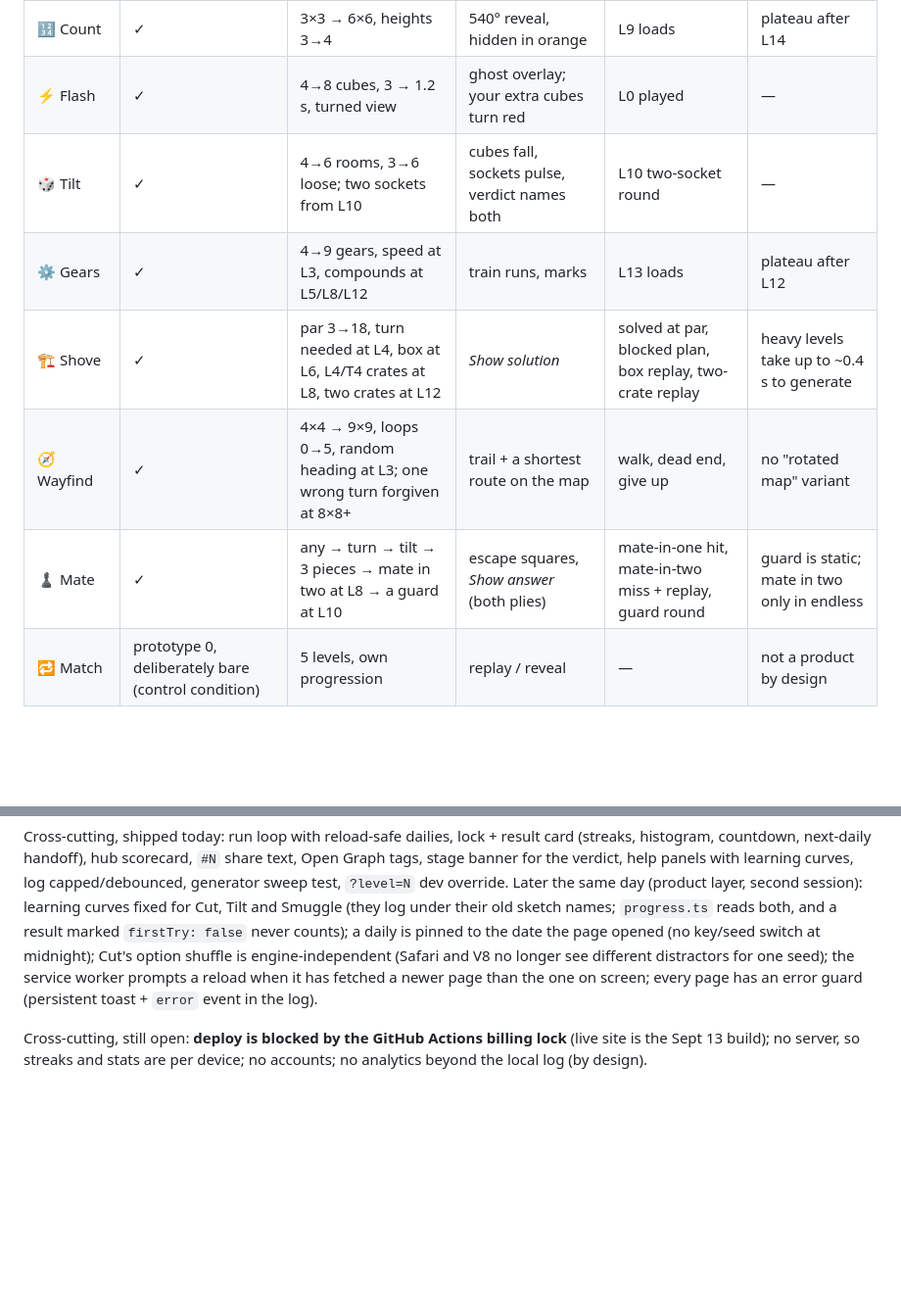
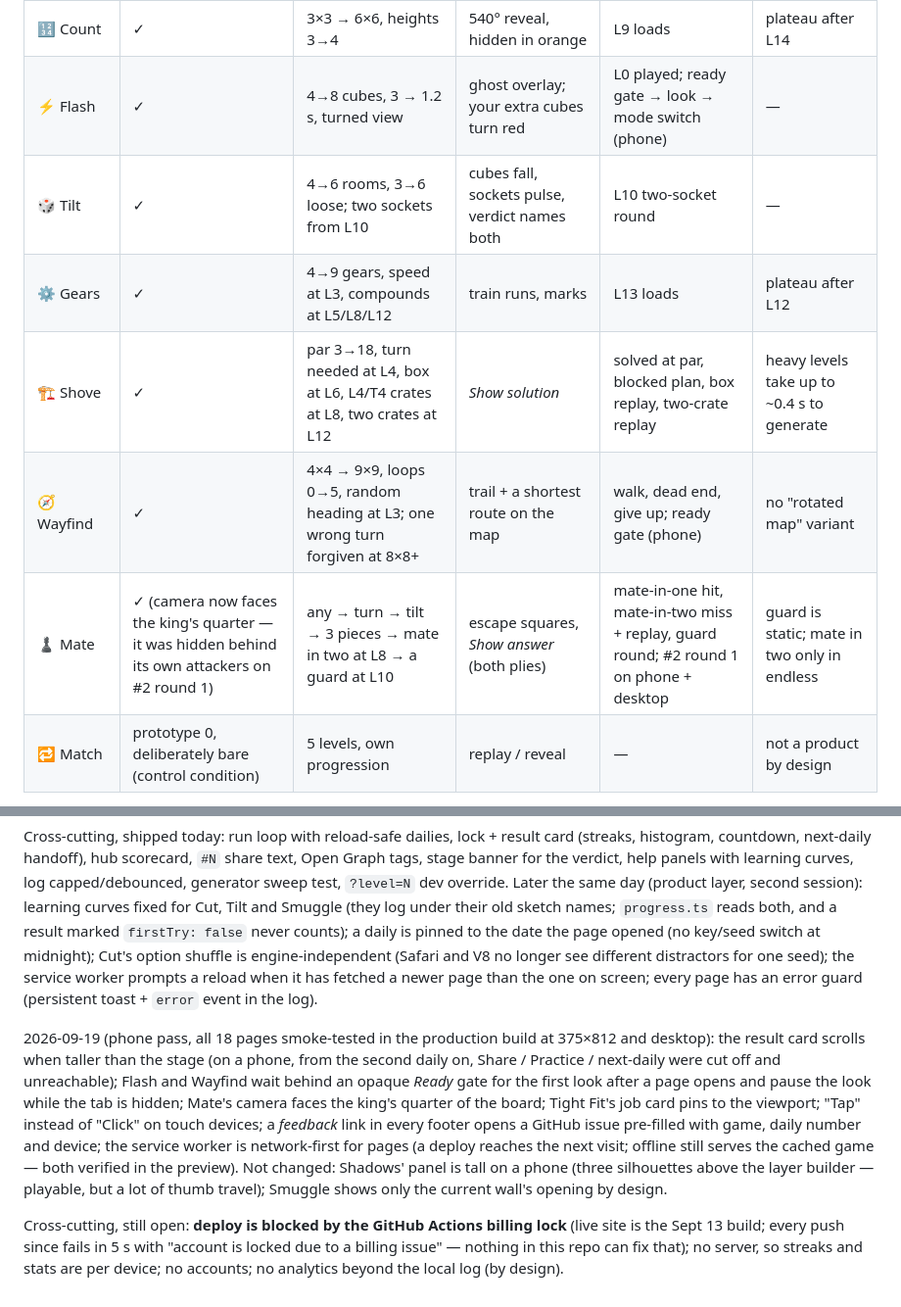
Before and after one commit to udaymukhija3/bricksy, a Markdown page: docs/STATUS.md, 2 parts joined by grey strips. Shown at 98% size. Rendered like a GitHub page; blank space fills up the shorter version.

Commit message:
docs: STATUS — 2026-09-19 phone pass
Co-Authored-By: Claude Opus 5 <noreply@anthropic.com>

```diff
--- a/docs/STATUS.md
+++ b/docs/STATUS.md
@@ -17,12 +17,12 @@ with controls, *why this game* and the player's learning curve · phone layout
 | 📐 Fold | ✓ | 1-4-1 nets → all 11; two faces at L6 | folds, tumbles, marks faces | two-face round played | nothing beyond two faces |
 | 🔦 Shadows | ✓ | 5→13 cubes, 3³ → 4³ | diff grids; *Fix it (practice)* until it casts right; *Show the object* | miss → fix → fixed | — |
 | 🔢 Count | ✓ | 3×3 → 6×6, heights 3→4 | 540° reveal, hidden in orange | L9 loads | plateau after L14 |
-| ⚡ Flash | ✓ | 4→8 cubes, 3 → 1.2 s, turned view | ghost overlay; your extra cubes turn red | L0 played | — |
+| ⚡ Flash | ✓ | 4→8 cubes, 3 → 1.2 s, turned view | ghost overlay; your extra cubes turn red | L0 played; ready gate → look → mode switch (phone) | — |
 | 🎲 Tilt | ✓ | 4→6 rooms, 3→6 loose; two sockets from L10 | cubes fall, sockets pulse, verdict names both | L10 two-socket round | — |
 | ⚙️ Gears | ✓ | 4→9 gears, speed at L3, compounds at L5/L8/L12 | train runs, marks | L13 loads | plateau after L12 |
 | 🏗️ Shove | ✓ | par 3→18, turn needed at L4, box at L6, L4/T4 crates at L8, two crates at L12 | *Show solution* | solved at par, blocked plan, box replay, two-crate replay | heavy levels take up to ~0.4 s to generate |
-| 🧭 Wayfind | ✓ | 4×4 → 9×9, loops 0→5, random heading at L3; one wrong turn forgiven at 8×8+ | trail + a shortest route on the map | walk, dead end, give up | no "rotated map" variant |
-| ♟️ Mate | ✓ | any → turn → tilt → 3 pieces → mate in two at L8 → a guard at L10 | escape squares, *Show answer* (both plies) | mate-in-one hit, mate-in-two miss + replay, guard round | guard is static; mate in two only in endless |
+| 🧭 Wayfind | ✓ | 4×4 → 9×9, loops 0→5, random heading at L3; one wrong turn forgiven at 8×8+ | trail + a shortest route on the map | walk, dead end, give up; ready gate (phone) | no "rotated map" variant |
+| ♟️ Mate | ✓ (camera now faces the king's quarter — it was hidden behind its own attackers on #2 round 1) | any → turn → tilt → 3 pieces → mate in two at L8 → a guard at L10 | escape squares, *Show answer* (both plies) | mate-in-one hit, mate-in-two miss + replay, guard round; #2 round 1 on phone + desktop | guard is static; mate in two only in endless |
 | 🔁 Match | prototype 0, deliberately bare (control condition) | 5 levels, own progression | replay / reveal | — | not a product by design |
 
 Later still: daily archive (`?day=N`), hub share-the-day and seven-day strip, Tight Fit endless shift, two-crate Shove, Mate guard, three-way Mirror, Tilt two sockets, Assemble grid anchors, Shadows practice, generator sweep.
@@ -38,6 +38,19 @@ engine-independent (Safari and V8 no longer see different distractors for one se
 service worker prompts a reload when it has fetched a newer page than the one on screen; every
 page has an error guard (persistent toast + `error` event in the log).
 
+2026-09-19 (phone pass, all 18 pages smoke-tested in the production build at 375×812 and
+desktop): the result card scrolls when taller than the stage (on a phone, from the second daily
+on, Share / Practice / next-daily were cut off and unreachable); Flash and Wayfind wait behind an
+opaque *Ready* gate for the first look after a page opens and pause the look while the tab is
+hidden; Mate's camera faces the king's quarter of the board; Tight Fit's job card pins to the
+viewport; "Tap" instead of "Click" on touch devices; a *feedback* link in every footer opens a
+GitHub issue pre-filled with game, daily number and device; the service worker is network-first
+for pages (a deploy reaches the next visit; offline still serves the cached game — both
+verified in the preview). Not changed: Shadows' panel is tall on a phone (three silhouettes
+above the layer builder — playable, but a lot of thumb travel); Smuggle shows only the current
+wall's opening by design.
+
 Cross-cutting, still open: **deploy is blocked by the GitHub Actions billing lock** (live site
-is the Sept 13 build); no server, so streaks and stats are per device; no accounts; no
-analytics beyond the local log (by design).
+is the Sept 13 build; every push since fails in 5 s with "account is locked due to a billing
+issue" — nothing in this repo can fix that); no server, so streaks and stats are per device; no
+accounts; no analytics beyond the local log (by design).
```
Also changed, not shown: other parts of docs/STATUS.md (+1 -1 lines).
